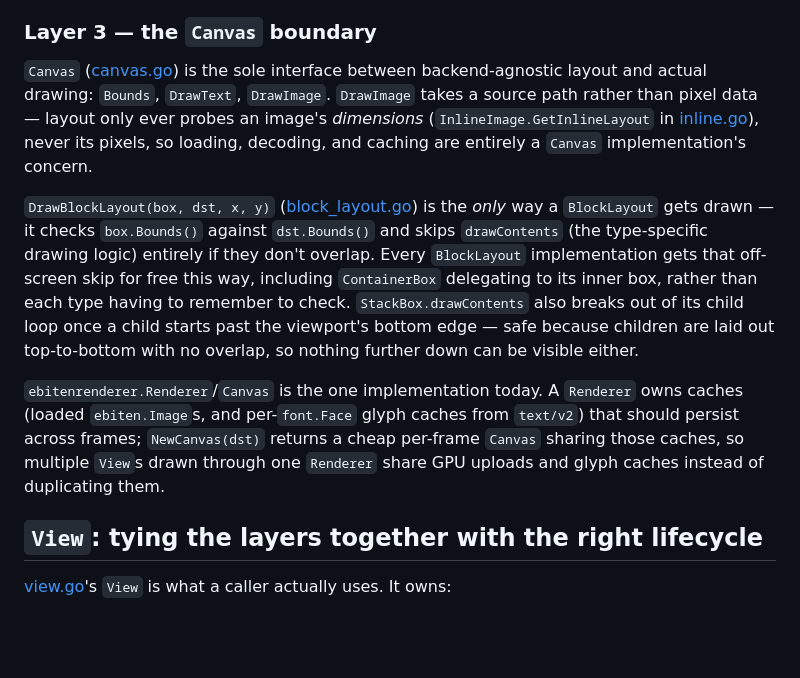
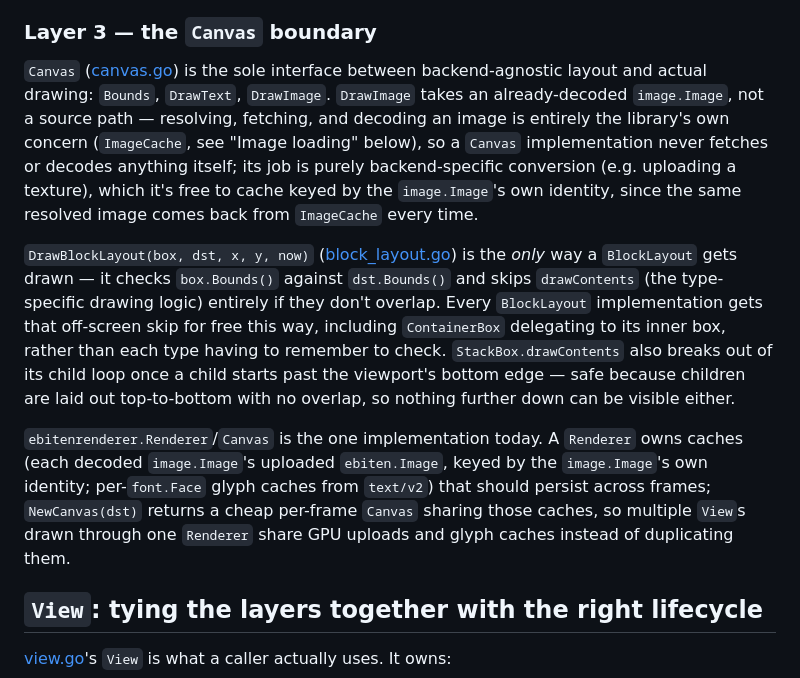
Before and after one commit to arnodel/whynot, a Markdown page: ARCHITECTURE.md, the part around one of its changes. Drawn GitHub-style; blank space fills up the shorter version.

```diff
--- a/ARCHITECTURE.md
+++ b/ARCHITECTURE.md
@@ -122,12 +122,15 @@ mutated, which is what makes the memoization described next safe.
 
 `Canvas` ([canvas.go](canvas.go)) is the sole interface between
 backend-agnostic layout and actual drawing: `Bounds`, `DrawText`,
-`DrawImage`. `DrawImage` takes a source path rather than pixel data —
-layout only ever probes an image's *dimensions* (`InlineImage.GetInlineLayout`
-in [inline.go](inline.go)), never its pixels, so loading, decoding, and
-caching are entirely a `Canvas` implementation's concern.
+`DrawImage`. `DrawImage` takes an already-decoded `image.Image`, not a
+source path — resolving, fetching, and decoding an image is entirely
+the library's own concern (`ImageCache`, see "Image loading" below), so
+a `Canvas` implementation never fetches or decodes anything itself; its
+job is purely backend-specific conversion (e.g. uploading a texture),
+which it's free to cache keyed by the `image.Image`'s own identity,
+since the same resolved image comes back from `ImageCache` every time.
 
-`DrawBlockLayout(box, dst, x, y)` ([block_layout.go](block_layout.go)) is the *only* way a
+`DrawBlockLayout(box, dst, x, y, now)` ([block_layout.go](block_layout.go)) is the *only* way a
 `BlockLayout` gets drawn — it checks `box.Bounds()` against `dst.Bounds()` and
 skips `drawContents` (the type-specific drawing logic) entirely if they
 don't overlap. Every `BlockLayout` implementation gets that off-screen skip for
@@ -138,11 +141,12 @@ bottom edge — safe because children are laid out top-to-bottom with no
 overlap, so nothing further down can be visible either.
 
 `ebitenrenderer.Renderer`/`Canvas` is the one implementation today. A
-`Renderer` owns caches (loaded `ebiten.Image`s, and per-`font.Face` glyph
-caches from `text/v2`) that should persist across frames; `NewCanvas(dst)`
-returns a cheap per-frame `Canvas` sharing those caches, so multiple
-`View`s drawn through one `Renderer` share GPU uploads and glyph caches
-instead of duplicating them.
+`Renderer` owns caches (each decoded `image.Image`'s uploaded
+`ebiten.Image`, keyed by the `image.Image`'s own identity; per-`font.Face`
+glyph caches from `text/v2`) that should persist across frames;
+`NewCanvas(dst)` returns a cheap per-frame `Canvas` sharing those caches,
+so multiple `View`s drawn through one `Renderer` share GPU uploads and
+glyph caches instead of duplicating them.
 
 ## `View`: tying the layers together with the right lifecycle
 
```
Also changed, not shown: other parts of ARCHITECTURE.md (+66 -5 lines).
